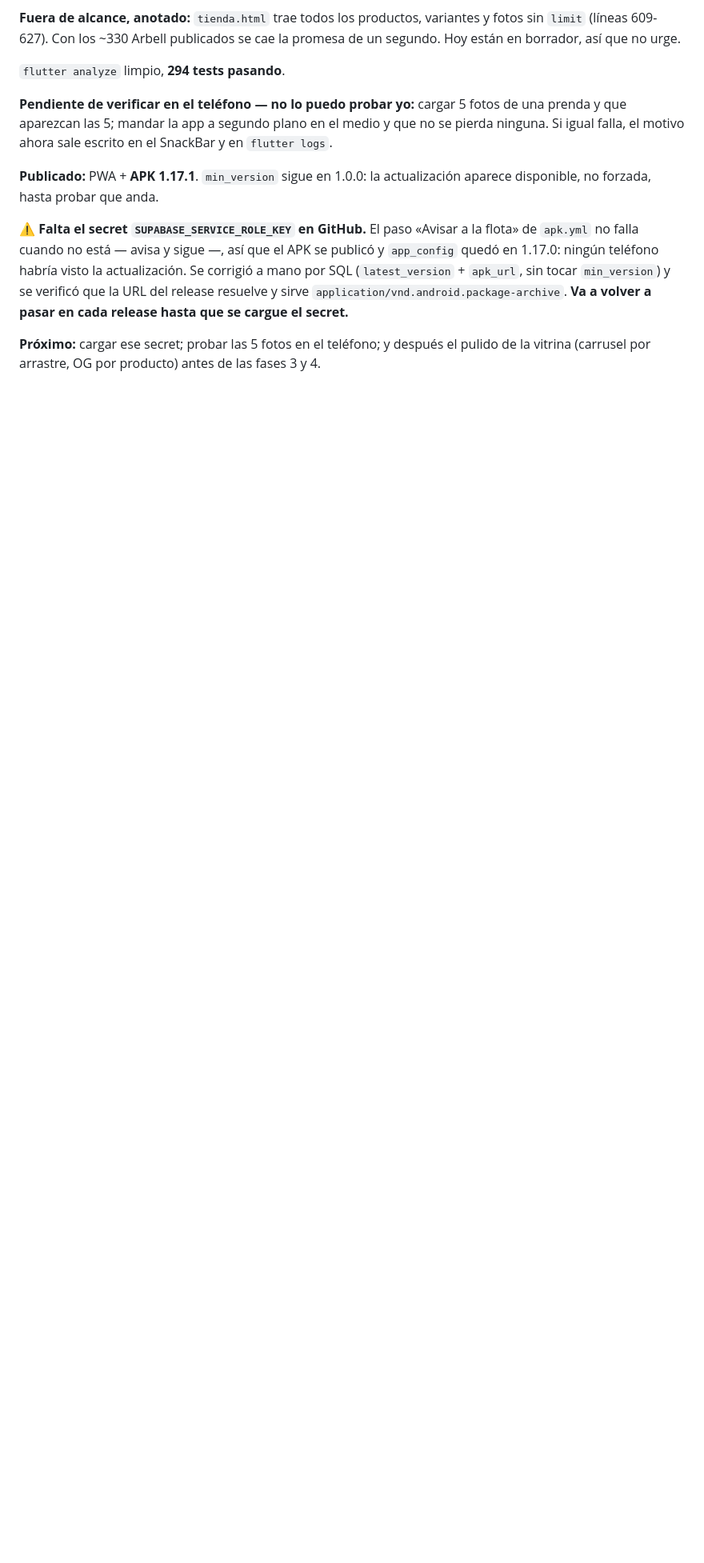
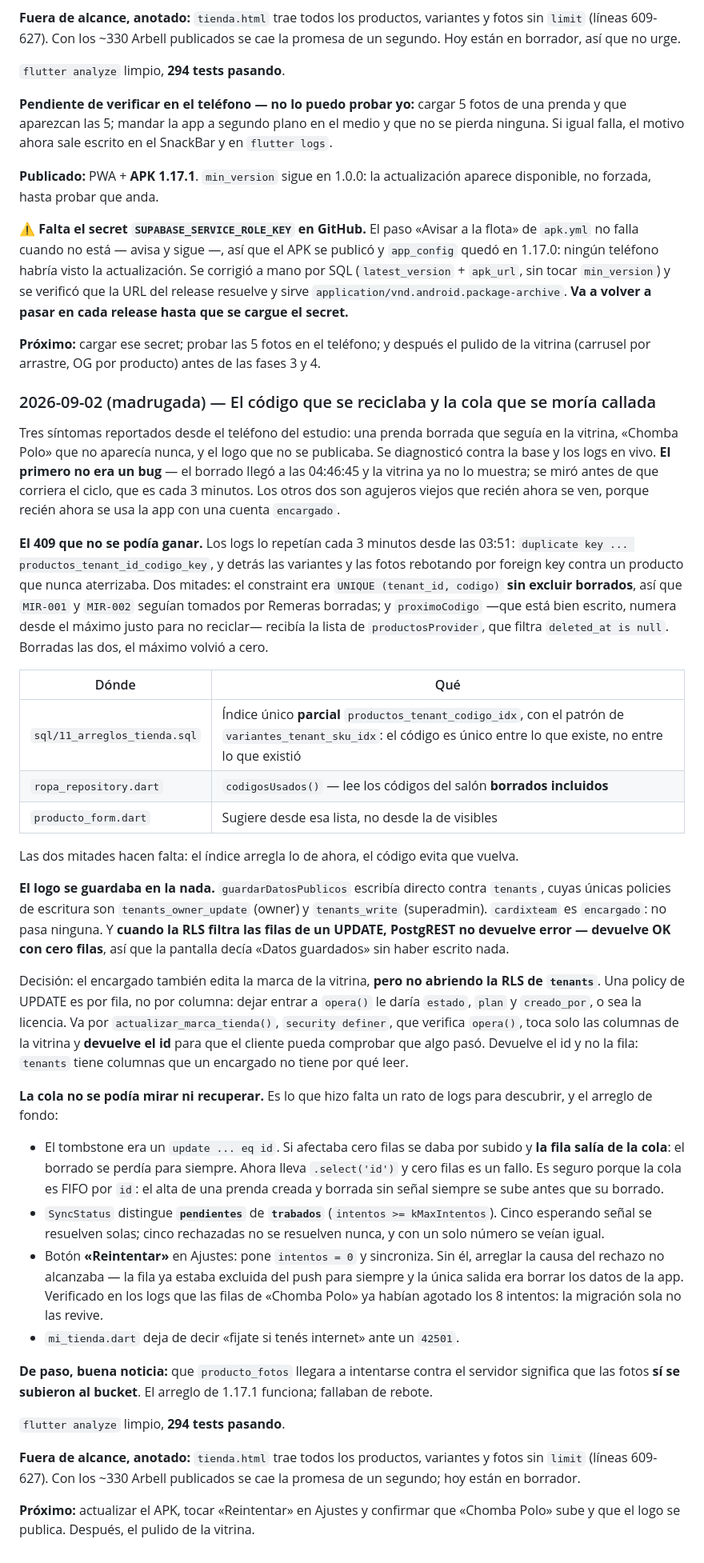
Before and after one commit to santiagoadet7823-dev/mirame-app, a Markdown page: HANDOFF.md, the part around one of its changes. Shown at 80% size. GitHub-like rendering; blank space fills up the shorter version.

Commit message:
docs(handoff): registra el 409 del codigo, la marca y la cola recuperable
Co-Authored-By: Claude Opus 5 <noreply@anthropic.com>

```diff
--- a/HANDOFF.md
+++ b/HANDOFF.md
@@ -760,3 +761,70 @@ release hasta que se cargue el secret.**
 
 **Próximo:** cargar ese secret; probar las 5 fotos en el teléfono; y después el pulido de la
 vitrina (carrusel por arrastre, OG por producto) antes de las fases 3 y 4.
+
+### 2026-09-02 (madrugada) — El código que se reciclaba y la cola que se moría callada
+
+Tres síntomas reportados desde el teléfono del estudio: una prenda borrada que seguía en la
+vitrina, «Chomba Polo» que no aparecía nunca, y el logo que no se publicaba. Se diagnosticó
+contra la base y los logs en vivo. **El primero no era un bug** — el borrado llegó a las
+04:46:45 y la vitrina ya no lo muestra; se miró antes de que corriera el ciclo, que es cada 3
+minutos. Los otros dos son agujeros viejos que recién ahora se ven, porque recién ahora se usa
+la app con una cuenta `encargado`.
+
+**El 409 que no se podía ganar.** Los logs lo repetían cada 3 minutos desde las 03:51:
+`duplicate key ... productos_tenant_id_codigo_key`, y detrás las variantes y las fotos
+rebotando por foreign key contra un producto que nunca aterrizaba. Dos mitades: el constraint
+era `UNIQUE (tenant_id, codigo)` **sin excluir borrados**, así que `MIR-001` y `MIR-002`
+seguían tomados por Remeras borradas; y `proximoCodigo` —que está bien escrito, numera desde
+el máximo justo para no reciclar— recibía la lista de `productosProvider`, que filtra
+`deleted_at is null`. Borradas las dos, el máximo volvió a cero.
+
+| Dónde | Qué |
+|---|---|
+| `sql/11_arreglos_tienda.sql` | Índice único **parcial** `productos_tenant_codigo_idx`, con el patrón de `variantes_tenant_sku_idx`: el código es único entre lo que existe, no entre lo que existió |
+| `ropa_repository.dart` | `codigosUsados()` — lee los códigos del salón **borrados incluidos** |
+| `producto_form.dart` | Sugiere desde esa lista, no desde la de visibles |
+
+Las dos mitades hacen falta: el índice arregla lo de ahora, el código evita que vuelva.
+
+**El logo se guardaba en la nada.** `guardarDatosPublicos` escribía directo contra `tenants`,
+cuyas únicas policies de escritura son `tenants_owner_update` (owner) y `tenants_write`
+(superadmin). `cardixteam` es `encargado`: no pasa ninguna. Y **cuando la RLS filtra las filas
+de un UPDATE, PostgREST no devuelve error — devuelve OK con cero filas**, así que la pantalla
+decía «Datos guardados» sin haber escrito nada.
+
+Decisión: el encargado también edita la marca de la vitrina, **pero no abriendo la RLS de
+`tenants`**. Una policy de UPDATE es por fila, no por columna: dejar entrar a `opera()` le
+daría `estado`, `plan` y `creado_por`, o sea la licencia. Va por
+`actualizar_marca_tienda()`, `security definer`, que verifica `opera()`, toca solo las columnas
+de la vitrina y **devuelve el id** para que el cliente pueda comprobar que algo pasó. Devuelve
+el id y no la fila: `tenants` tiene columnas que un encargado no tiene por qué leer.
+
+**La cola no se podía mirar ni recuperar.** Es lo que hizo falta un rato de logs para
+descubrir, y el arreglo de fondo:
+
+- El tombstone era un `update ... eq id`. Si afectaba cero filas se daba por subido y **la fila
+  salía de la cola**: el borrado se perdía para siempre. Ahora lleva `.select('id')` y cero
+  filas es un fallo. Es seguro porque la cola es FIFO por `id`: el alta de una prenda creada y
+  borrada sin señal siempre se sube antes que su borrado.
+- `SyncStatus` distingue **`pendientes`** de **`trabados`** (`intentos >= kMaxIntentos`). Cinco
+  esperando señal se resuelven solas; cinco rechazadas no se resuelven nunca, y con un solo
+  número se veían igual.
+- Botón **«Reintentar»** en Ajustes: pone `intentos = 0` y sincroniza. Sin él, arreglar la
+  causa del rechazo no alcanzaba — la fila ya estaba excluida del push para siempre y la
+  única salida era borrar los datos de la app. Verificado en los logs que las filas de
+  «Chomba Polo» ya habían agotado los 8 intentos: la migración sola no las revive.
+- `mi_tienda.dart` deja de decir «fijate si tenés internet» ante un `42501`.
+
+**De paso, buena noticia:** que `producto_fotos` llegara a intentarse contra el servidor
+significa que las fotos **sí se subieron al bucket**. El arreglo de 1.17.1 funciona; fallaban
+de rebote.
+
+`flutter analyze` limpio, **294 tests pasando**.
+
+**Fuera de alcance, anotado:** `tienda.html` trae todos los productos, variantes y fotos sin
+`limit` (líneas 609-627). Con los ~330 Arbell publicados se cae la promesa de un segundo; hoy
+están en borrador.
+
+**Próximo:** actualizar el APK, tocar «Reintentar» en Ajustes y confirmar que «Chomba Polo»
+sube y que el logo se publica. Después, el pulido de la vitrina.
```
Also changed, not shown: other parts of HANDOFF.md (+1 -0 lines).
